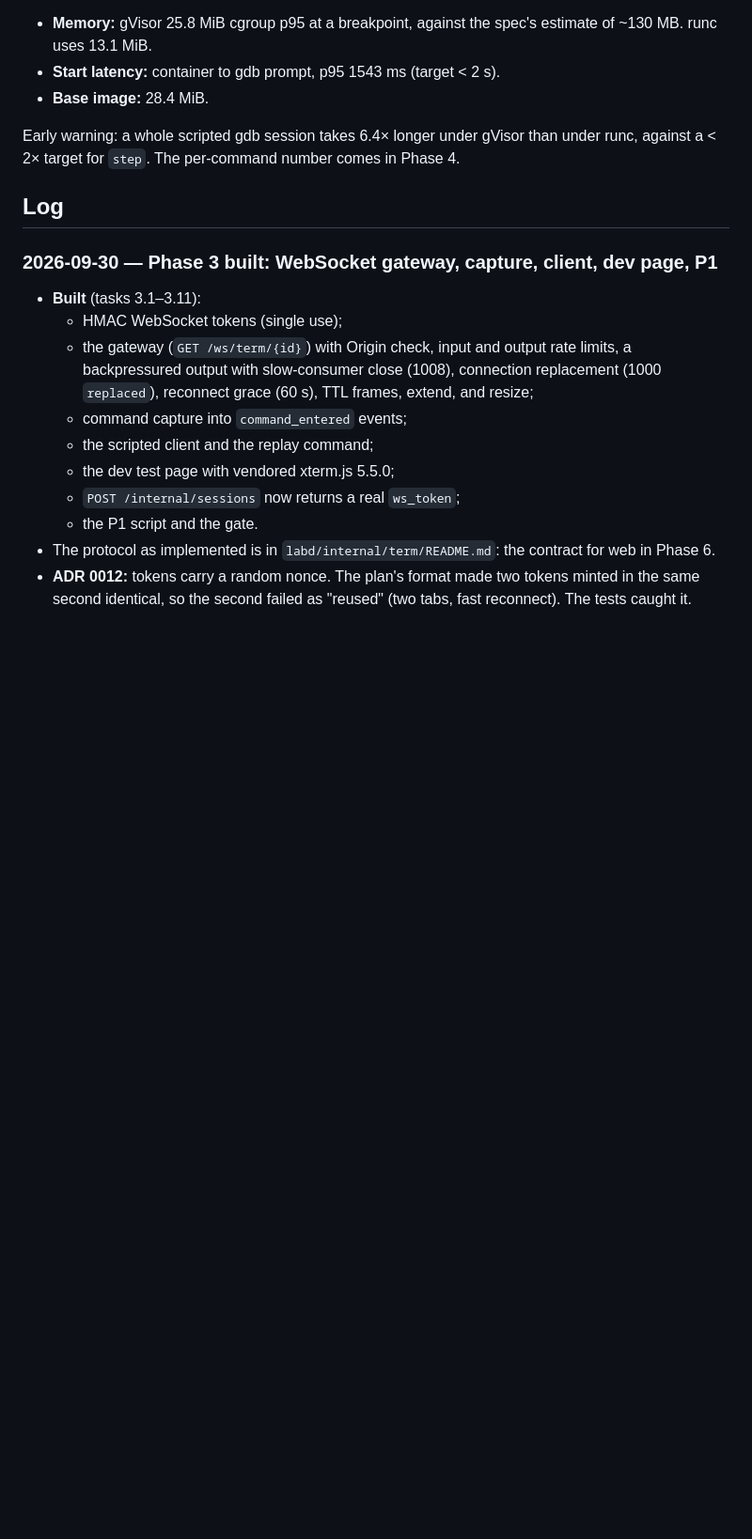
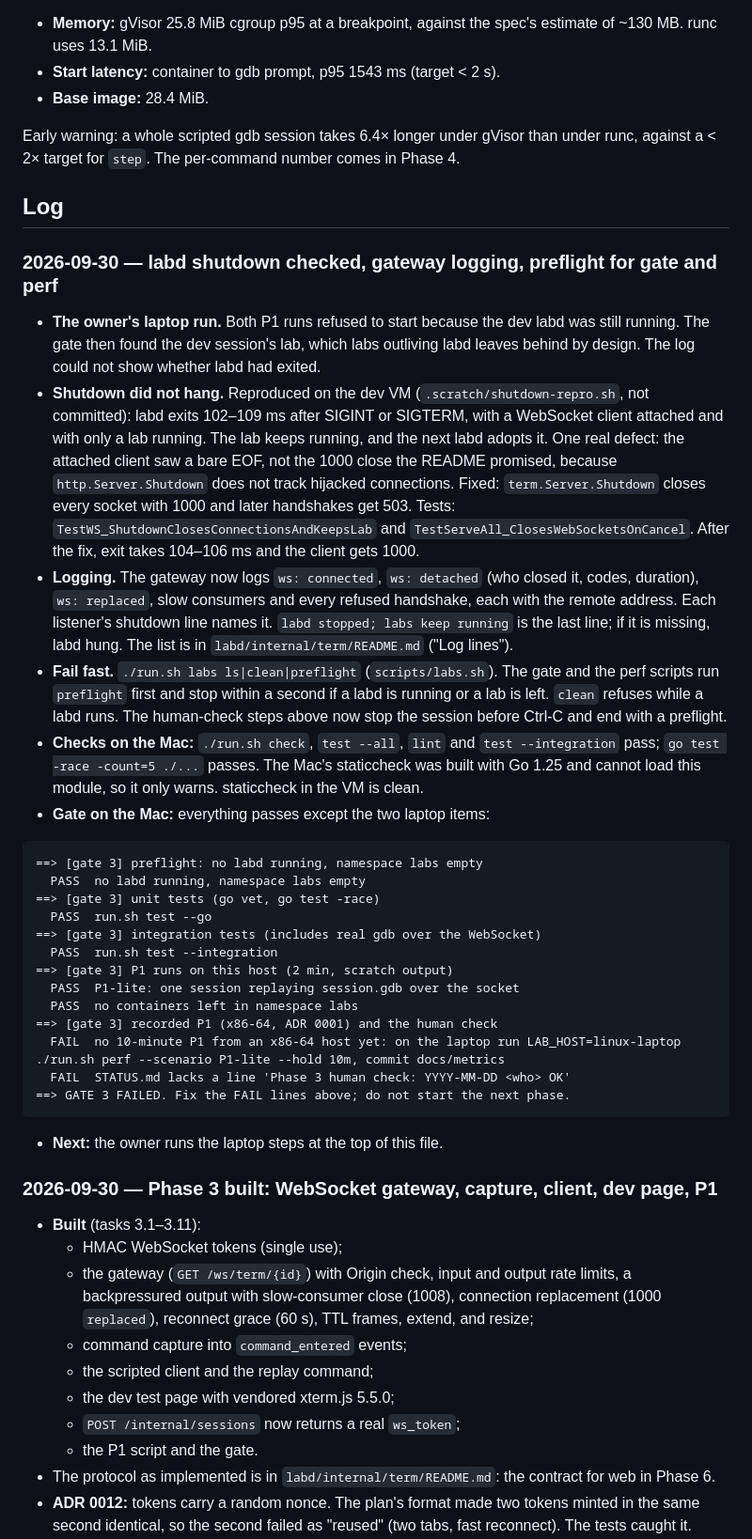
Before and after one commit to 0xNiel/gdb-challenge-labs, a Markdown page: docs/STATUS.md, the part around one of its changes. Shown at 94% size. GitHub-like rendering; blank space fills up the shorter version.

````diff
--- a/docs/STATUS.md
+++ b/docs/STATUS.md
@@ -64,6 +80,30 @@ x86-64 laptop, one lab (`docs/metrics/single-lab-2026-09-29-linux-laptop.json`,
 Early warning: a whole scripted gdb session takes 6.4× longer under gVisor than under runc, against a < 2× target for `step`. The per-command number comes in Phase 4.
 
 ## Log
+
+### 2026-09-30 — labd shutdown checked, gateway logging, preflight for gate and perf
+- **The owner's laptop run.** Both P1 runs refused to start because the dev labd was still running. The gate then found the dev session's lab, which labs outliving labd leaves behind by design. The log could not show whether labd had exited.
+- **Shutdown did not hang.** Reproduced on the dev VM (`.scratch/shutdown-repro.sh`, not committed): labd exits 102–109 ms after SIGINT or SIGTERM, with a WebSocket client attached and with only a lab running. The lab keeps running, and the next labd adopts it. One real defect: the attached client saw a bare EOF, not the 1000 close the README promised, because `http.Server.Shutdown` does not track hijacked connections. Fixed: `term.Server.Shutdown` closes every socket with 1000 and later handshakes get 503. Tests: `TestWS_ShutdownClosesConnectionsAndKeepsLab` and `TestServeAll_ClosesWebSocketsOnCancel`. After the fix, exit takes 104–106 ms and the client gets 1000.
+- **Logging.** The gateway now logs `ws: connected`, `ws: detached` (who closed it, codes, duration), `ws: replaced`, slow consumers and every refused handshake, each with the remote address. Each listener's shutdown line names it. `labd stopped; labs keep running` is the last line; if it is missing, labd hung. The list is in `labd/internal/term/README.md` ("Log lines").
+- **Fail fast.** `./run.sh labs ls|clean|preflight` (`scripts/labs.sh`). The gate and the perf scripts run `preflight` first and stop within a second if a labd is running or a lab is left. `clean` refuses while a labd runs. The human-check steps above now stop the session before Ctrl-C and end with a preflight.
+- **Checks on the Mac:** `./run.sh check`, `test --all`, `lint` and `test --integration` pass; `go test -race -count=5 ./...` passes. The Mac's staticcheck was built with Go 1.25 and cannot load this module, so it only warns. staticcheck in the VM is clean.
+- **Gate on the Mac:** everything passes except the two laptop items:
+```
+==> [gate 3] preflight: no labd running, namespace labs empty
+  PASS  no labd running, namespace labs empty
+==> [gate 3] unit tests (go vet, go test -race)
+  PASS  run.sh test --go
+==> [gate 3] integration tests (includes real gdb over the WebSocket)
+  PASS  run.sh test --integration
+==> [gate 3] P1 runs on this host (2 min, scratch output)
+  PASS  P1-lite: one session replaying session.gdb over the socket
+  PASS  no containers left in namespace labs
+==> [gate 3] recorded P1 (x86-64, ADR 0001) and the human check
+  FAIL  no 10-minute P1 from an x86-64 host yet: on the laptop run LAB_HOST=linux-laptop ./run.sh perf --scenario P1-lite --hold 10m, commit docs/metrics
+  FAIL  STATUS.md lacks a line 'Phase 3 human check: YYYY-MM-DD <who> OK'
+==> GATE 3 FAILED. Fix the FAIL lines above; do not start the next phase.
+```
+- **Next:** the owner runs the laptop steps at the top of this file.
 
 ### 2026-09-30 — Phase 3 built: WebSocket gateway, capture, client, dev page, P1
 - **Built** (tasks 3.1–3.11):
````
Also changed, not shown: other parts of docs/STATUS.md (+31 -15 lines).
